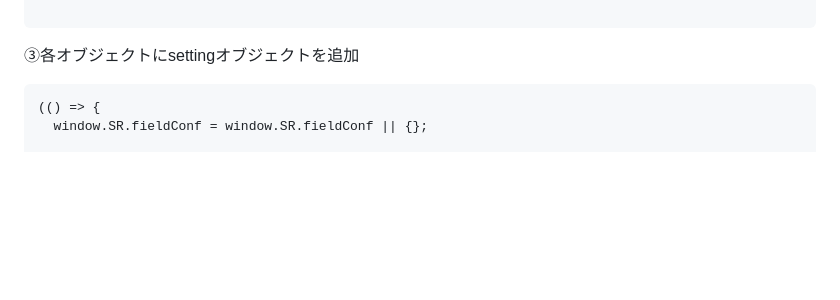
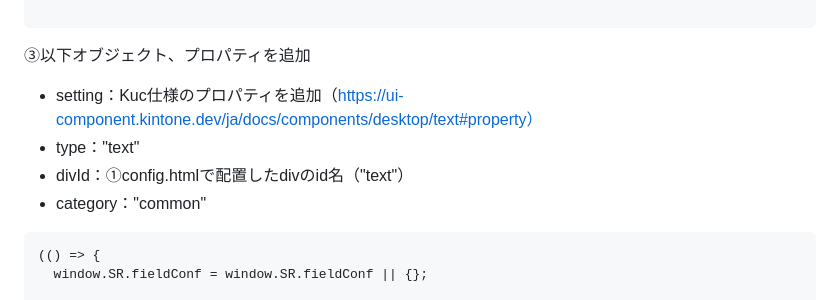
Before and after one commit to yamatokawai/kintone_plugin_template, a Markdown page: README.md, the part around the change. GitHub-like rendering; blank space fills up the shorter version.

````diff
--- a/README.md
+++ b/README.md
@@ -189,7 +189,11 @@
 
 ```
 
-③各オブジェクトにsettingオブジェクトを追加
+③以下オブジェクト、プロパティを追加
+- setting：Kuc仕様のプロパティを追加（https://ui-component.kintone.dev/ja/docs/components/desktop/text#property）
+- type："text"
+- divId：①config.htmlで配置したdivのid名（"text"）
+- category："common"
 ```
 (() => {
   window.SR.fieldConf = window.SR.fieldConf || {};
````
